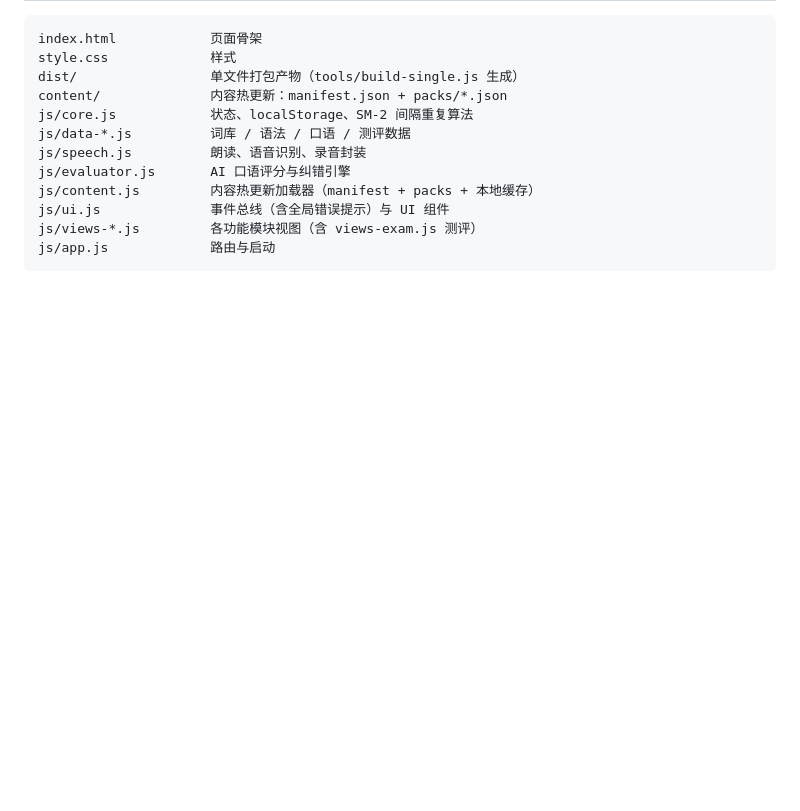
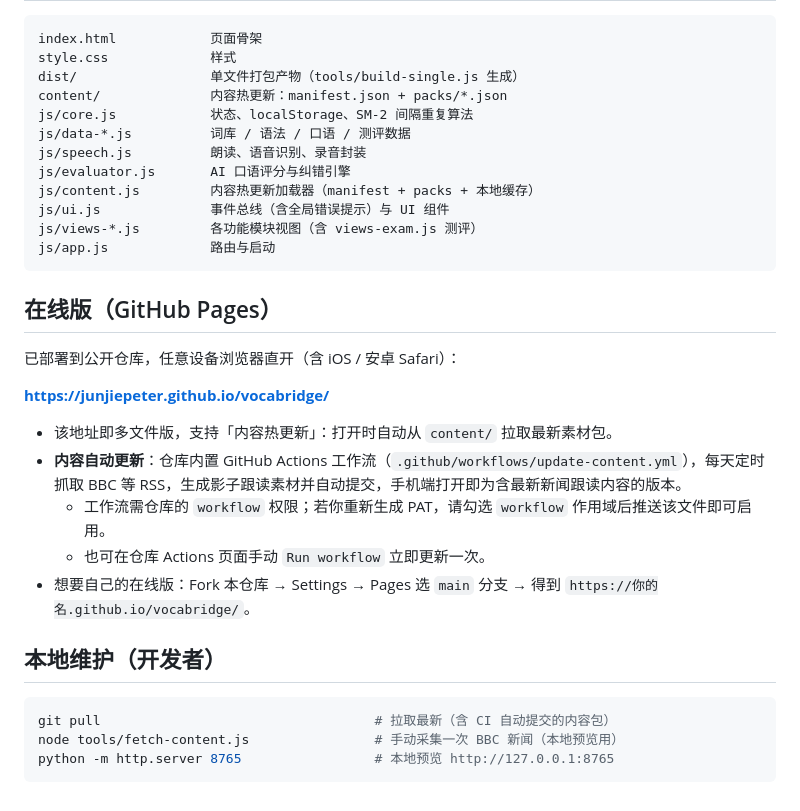
Before and after one commit to JunjiePeter/vocabridge, a Markdown page: README.md, the part around the change. GitHub-like rendering; blank space fills up the shorter version.

Commit message:
docs: add GitHub Pages deployment section

````diff
--- a/README.md
+++ b/README.md
@@ -110,3 +110,23 @@ js/ui.js              事件总线（含全局错误提示）与 UI 组件
 js/views-*.js         各功能模块视图（含 views-exam.js 测评）
 js/app.js             路由与启动
 ```
+
+## 在线版（GitHub Pages）
+
+已部署到公开仓库，任意设备浏览器直开（含 iOS / 安卓 Safari）：
+
+**https://junjiepeter.github.io/vocabridge/**
+
+- 该地址即多文件版，支持「内容热更新」：打开时自动从 `content/` 拉取最新素材包。
+- **内容自动更新**：仓库内置 GitHub Actions 工作流（`.github/workflows/update-content.yml`），每天定时抓取 BBC 等 RSS，生成影子跟读素材并自动提交，手机端打开即为含最新新闻跟读内容的版本。
+  - 工作流需仓库的 `workflow` 权限；若你重新生成 PAT，请勾选 `workflow` 作用域后推送该文件即可启用。
+  - 也可在仓库 Actions 页面手动 `Run workflow` 立即更新一次。
+- 想要自己的在线版：Fork 本仓库 → Settings → Pages 选 `main` 分支 → 得到 `https://你的名.github.io/vocabridge/`。
+
+## 本地维护（开发者）
+
+```bash
+git pull                                   # 拉取最新（含 CI 自动提交的内容包）
+node tools/fetch-content.js                # 手动采集一次 BBC 新闻（本地预览用）
+python -m http.server 8765                 # 本地预览 http://127.0.0.1:8765
+```
````
